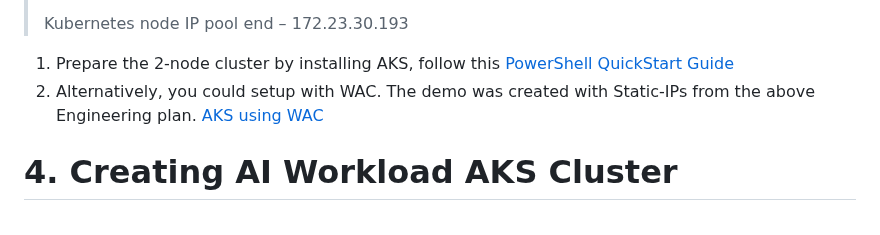
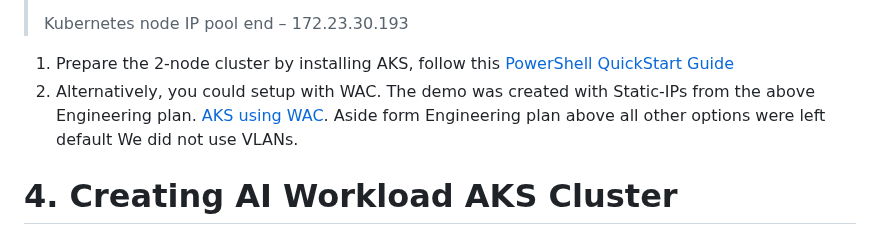
Before and after one commit to microsoft/Azure-Edge-Solutions-Lab, a Markdown page: Lab Demo QSR/README.md, the part around the change. GitHub-like rendering.

Commit message:
Update README.md
AKS setup

```diff
--- a/Lab Demo QSR/README.md
+++ b/Lab Demo QSR/README.md
@@ -55,7 +55,7 @@ When setting up AKS you will perform the steps to initially set up the AKS Manag
 >
 
 1. Prepare the 2-node cluster by installing AKS, follow this [PowerShell QuickStart Guide](https://learn.microsoft.com/en-us/azure/aks/hybrid/kubernetes-walkthrough-powershell)
-2. Alternatively, you could setup with WAC. The demo was created with Static-IPs from the above Engineering plan. [AKS using WAC](https://learn.microsoft.com/en-us/azure/aks/hybrid/setup)
+2. Alternatively, you could setup with WAC. The demo was created with Static-IPs from the above Engineering plan. [AKS using WAC](https://learn.microsoft.com/en-us/azure/aks/hybrid/setup). Aside form Engineering plan above all other options were left default We did not use VLANs.
 
 
 # 4. Creating AI Workload AKS Cluster
```
